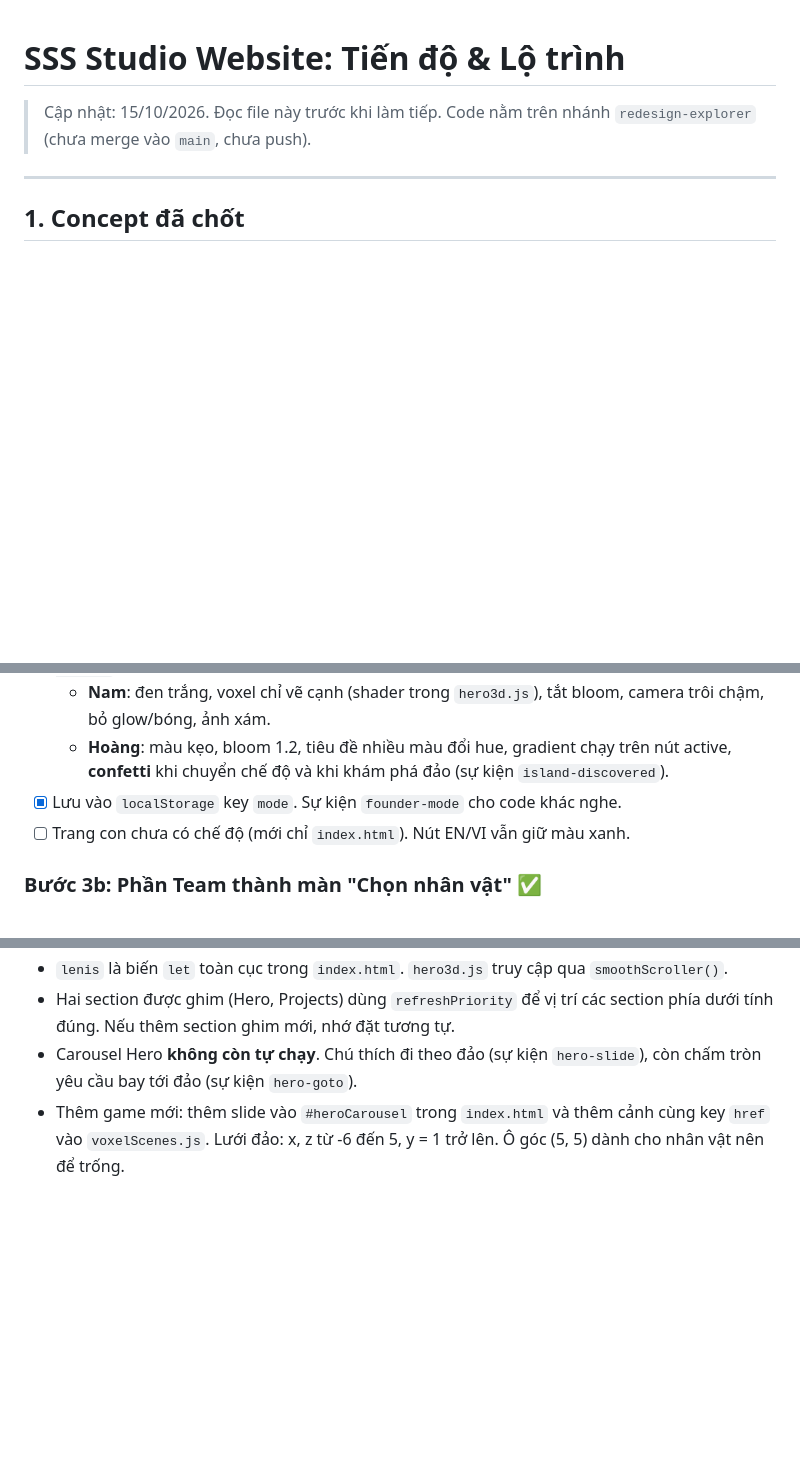
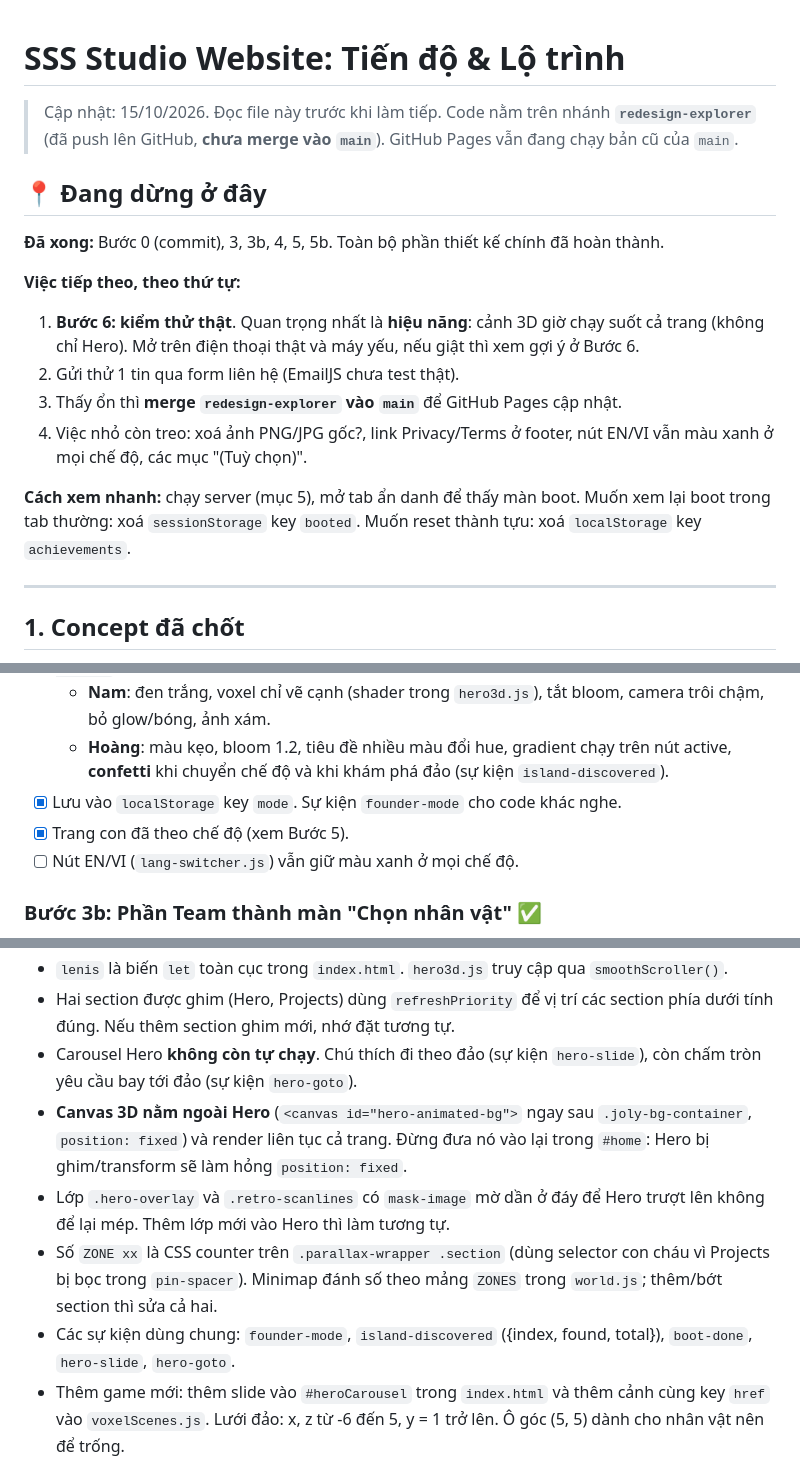
Before and after one commit to DevUnNull/Online_Portfolio, a Markdown page: ROADMAP.md, 3 parts joined by grey strips. GitHub-like rendering; blank space fills up the shorter version.

Commit message:
Roadmap: where we stopped and what's next
Co-Authored-By: Claude Opus 5.5 <noreply@anthropic.com>

```diff
--- a/ROADMAP.md
+++ b/ROADMAP.md
@@ -1,7 +1,19 @@
 # SSS Studio Website: Tiến độ & Lộ trình
 
 > Cập nhật: 15/10/2026. Đọc file này trước khi làm tiếp.
-> Code nằm trên nhánh `redesign-explorer` (chưa merge vào `main`, chưa push).
+> Code nằm trên nhánh **`redesign-explorer`** (đã push lên GitHub, **chưa merge vào `main`**). GitHub Pages vẫn đang chạy bản cũ của `main`.
+
+## 📍 Đang dừng ở đây
+
+**Đã xong:** Bước 0 (commit), 3, 3b, 4, 5, 5b. Toàn bộ phần thiết kế chính đã hoàn thành.
+
+**Việc tiếp theo, theo thứ tự:**
+1. **Bước 6: kiểm thử thật**. Quan trọng nhất là **hiệu năng**: cảnh 3D giờ chạy suốt cả trang (không chỉ Hero). Mở trên điện thoại thật và máy yếu, nếu giật thì xem gợi ý ở Bước 6.
+2. Gửi thử 1 tin qua form liên hệ (EmailJS chưa test thật).
+3. Thấy ổn thì **merge `redesign-explorer` vào `main`** để GitHub Pages cập nhật.
+4. Việc nhỏ còn treo: xoá ảnh PNG/JPG gốc?, link Privacy/Terms ở footer, nút EN/VI vẫn màu xanh ở mọi chế độ, các mục "(Tuỳ chọn)".
+
+**Cách xem nhanh:** chạy server (mục 5), mở tab ẩn danh để thấy màn boot. Muốn xem lại boot trong tab thường: xoá `sessionStorage` key `booted`. Muốn reset thành tựu: xoá `localStorage` key `achievements`.
 
 ---
 
@@ -82,7 +94,8 @@
   - **Nam**: đen trắng, voxel chỉ vẽ cạnh (shader trong `hero3d.js`), tắt bloom, camera trôi chậm, bỏ glow/bóng, ảnh xám.
   - **Hoàng**: màu kẹo, bloom 1.2, tiêu đề nhiều màu đổi hue, gradient chạy trên nút active, **confetti** khi chuyển chế độ và khi khám phá đảo (sự kiện `island-discovered`).
 - [x] Lưu vào `localStorage` key `mode`. Sự kiện `founder-mode` cho code khác nghe.
-- [ ] Trang con chưa có chế độ (mới chỉ `index.html`). Nút EN/VI vẫn giữ màu xanh.
+- [x] Trang con đã theo chế độ (xem Bước 5).
+- [ ] Nút EN/VI (`lang-switcher.js`) vẫn giữ màu xanh ở mọi chế độ.
 
 ### Bước 3b: Phần Team thành màn "Chọn nhân vật" ✅
 - [x] 3 thẻ `.char-pick` (tên, chức vụ, thanh chỉ số 10 ô Đa dạng / Tối giản / Màu mè, nút Chọn, huy hiệu "P1" nhấp nháy trên thẻ đang chọn).
@@ -126,6 +139,10 @@
 - `lenis` là biến `let` toàn cục trong `index.html`. `hero3d.js` truy cập qua `smoothScroller()`.
 - Hai section được ghim (Hero, Projects) dùng `refreshPriority` để vị trí các section phía dưới tính đúng. Nếu thêm section ghim mới, nhớ đặt tương tự.
 - Carousel Hero **không còn tự chạy**. Chú thích đi theo đảo (sự kiện `hero-slide`), còn chấm tròn yêu cầu bay tới đảo (sự kiện `hero-goto`).
+- **Canvas 3D nằm ngoài Hero** (`<canvas id="hero-animated-bg">` ngay sau `.joly-bg-container`, `position: fixed`) và render liên tục cả trang. Đừng đưa nó vào lại trong `#home`: Hero bị ghim/transform sẽ làm hỏng `position: fixed`.
+- Lớp `.hero-overlay` và `.retro-scanlines` có `mask-image` mờ dần ở đáy để Hero trượt lên không để lại mép. Thêm lớp mới vào Hero thì làm tương tự.
+- Số `ZONE xx` là CSS counter trên `.parallax-wrapper .section` (dùng selector con cháu vì Projects bị bọc trong `pin-spacer`). Minimap đánh số theo mảng `ZONES` trong `world.js`; thêm/bớt section thì sửa cả hai.
+- Các sự kiện dùng chung: `founder-mode`, `island-discovered` ({index, found, total}), `boot-done`, `hero-slide`, `hero-goto`.
 - Thêm game mới: thêm slide vào `#heroCarousel` trong `index.html` và thêm cảnh cùng key `href` vào `voxelScenes.js`. Lưới đảo: x, z từ -6 đến 5, y = 1 trở lên. Ô góc (5, 5) dành cho nhân vật nên để trống.
 
 ## 5. Cách chạy thử
```
Also changed, not shown: other parts of ROADMAP.md (+2 -2 lines).
